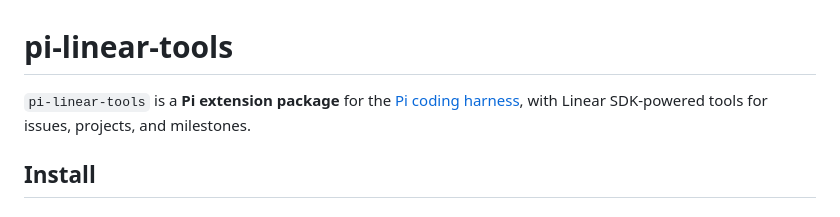
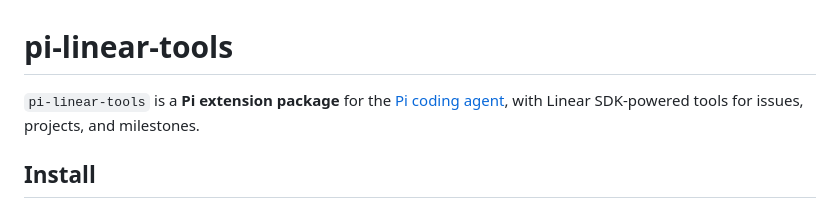
Before and after one commit to fink-andreas/pi-linear-tools, a Markdown page: README.md, the part around the change. Rendered like a GitHub page.

Commit message:
Update project reference from coding harness to coding agent

```diff
--- a/README.md
+++ b/README.md
@@ -1,6 +1,6 @@
 # pi-linear-tools
 
-`pi-linear-tools` is a **Pi extension package** for the [Pi coding harness](https://github.com/badlogic/pi-mono), with Linear SDK-powered tools for issues, projects, and milestones.
+`pi-linear-tools` is a **Pi extension package** for the [Pi coding agent](https://github.com/badlogic/pi-mono), with Linear SDK-powered tools for issues, projects, and milestones.
 
 ## Install
 
```
